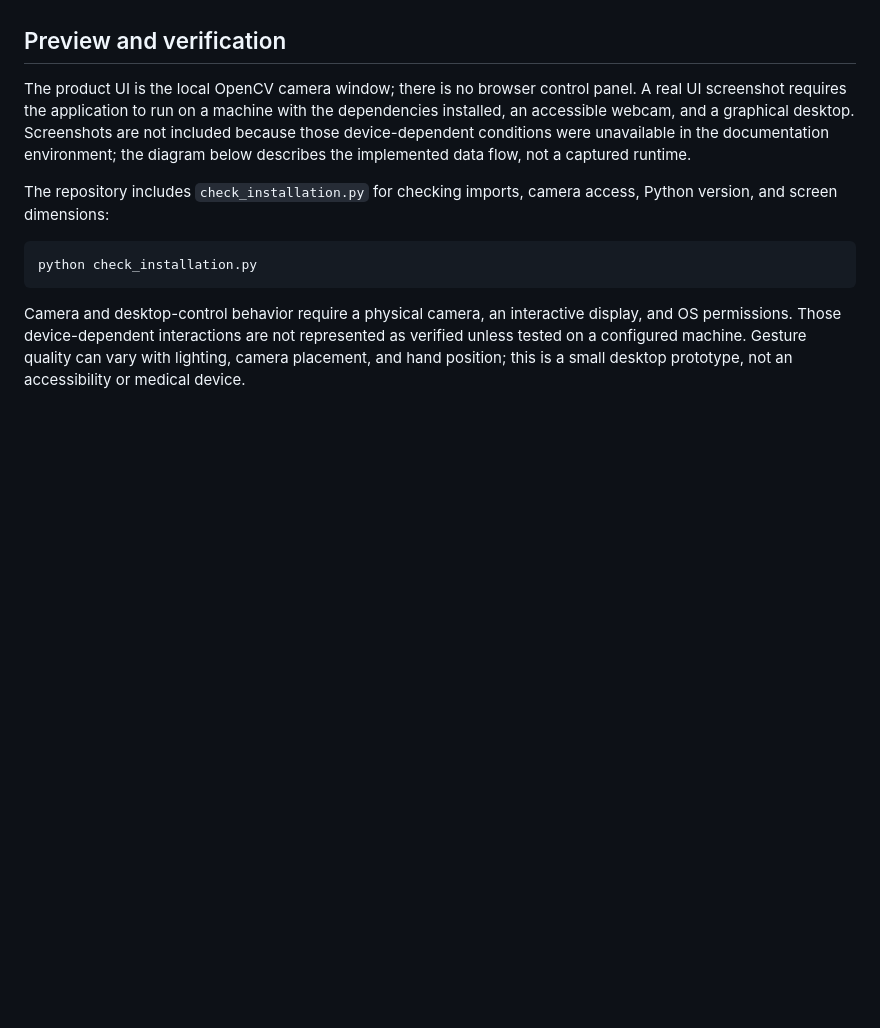
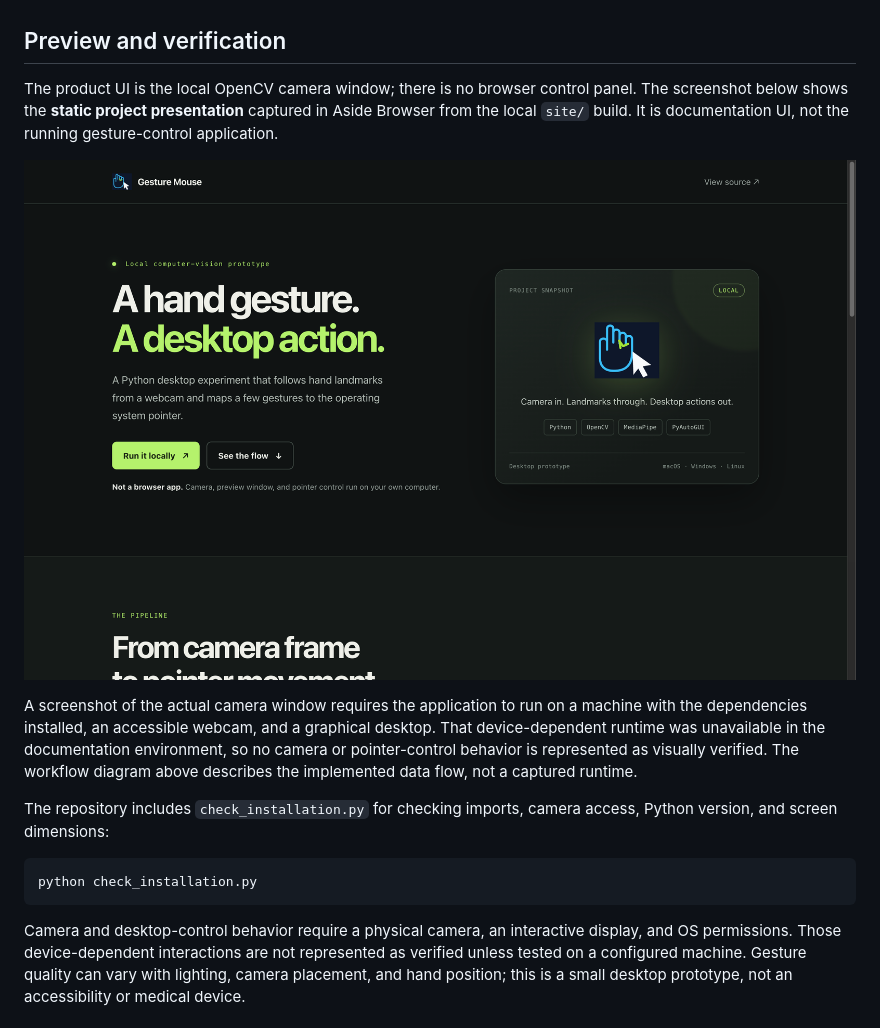
Before and after one commit to ayushcodes13/gesture-controlled-virtual-mouse, a Markdown page: README.md, the part around the change. Rendered like a GitHub page; pictures changed too: assets/gesture-mouse-presentation.png (added); blank space fills up the shorter version.

Commit message:
docs: add presentation screenshot to README (#9)

```diff
--- a/README.md
+++ b/README.md
@@ -55,7 +55,11 @@ The model download script verifies the official model's SHA-256 before saving it
 
 ## Preview and verification
 
-The product UI is the local OpenCV camera window; there is no browser control panel. A real UI screenshot requires the application to run on a machine with the dependencies installed, an accessible webcam, and a graphical desktop. Screenshots are not included because those device-dependent conditions were unavailable in the documentation environment; the diagram below describes the implemented data flow, not a captured runtime.
+The product UI is the local OpenCV camera window; there is no browser control panel. The screenshot below shows the **static project presentation** captured in Aside Browser from the local `site/` build. It is documentation UI, not the running gesture-control application.
+
+![Gesture Mouse static project presentation, captured in Aside Browser](assets/gesture-mouse-presentation.png)
+
+A screenshot of the actual camera window requires the application to run on a machine with the dependencies installed, an accessible webcam, and a graphical desktop. That device-dependent runtime was unavailable in the documentation environment, so no camera or pointer-control behavior is represented as visually verified. The workflow diagram above describes the implemented data flow, not a captured runtime.
 
 The repository includes `check_installation.py` for checking imports, camera access, Python version, and screen dimensions:
 
```
